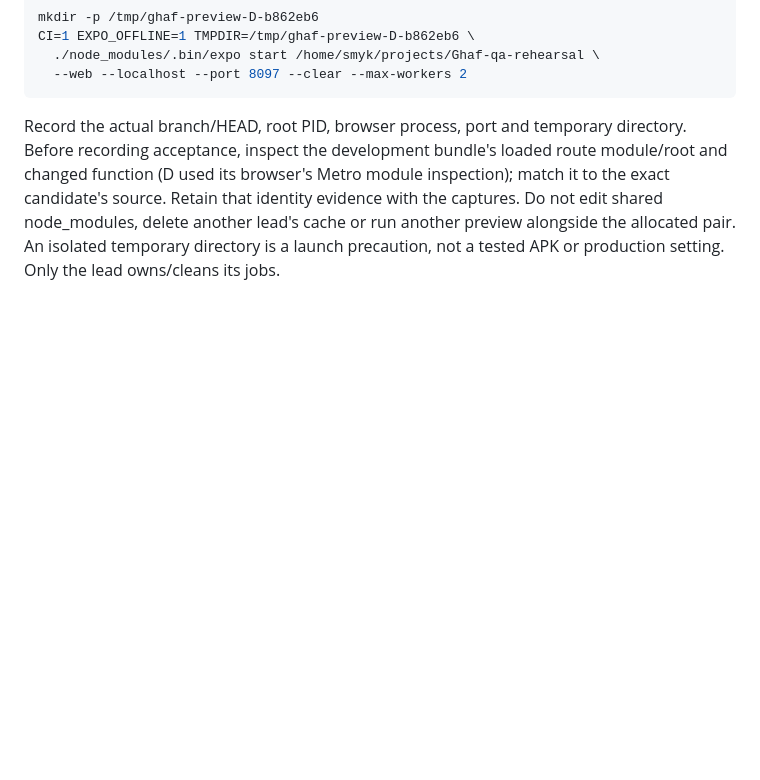
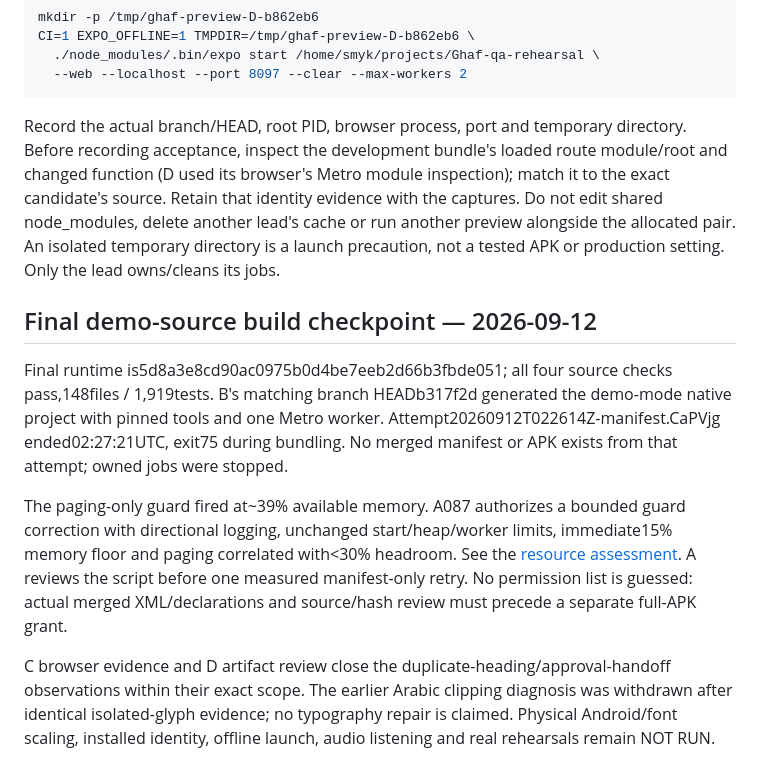
Before and after one commit to abdalrahman-ismaik/Ghaf, a Markdown page: docs/competition-readiness/android-build-and-rehearsal.md, the part around the change. Drawn GitHub-style; blank space fills up the shorter version.

```diff
--- a/docs/competition-readiness/android-build-and-rehearsal.md
+++ b/docs/competition-readiness/android-build-and-rehearsal.md
@@ -229,3 +229,21 @@ function (D used its browser's Metro module inspection); match it to the exact c
 Retain that identity evidence with the captures. Do not edit shared node_modules, delete another
 lead's cache or run another preview alongside the allocated pair. An isolated temporary directory
 is a launch precaution, not a tested APK or production setting. Only the lead owns/cleans its jobs.
+
+## Final demo-source build checkpoint — 2026-09-12
+
+Final runtime is5d8a3e8cd90ac0975b0d4be7eeb2d66b3fbde051; all four source checks pass,148files /
+1,919tests. B's matching branch HEADb317f2d generated the demo-mode native project with pinned
+tools and one Metro worker. Attempt20260912T022614Z-manifest.CaPVjg ended02:27:21UTC, exit75
+during bundling. No merged manifest or APK exists from that attempt; owned jobs were stopped.
+
+The paging-only guard fired at~39% available memory. A087 authorizes a bounded guard correction
+with directional logging, unchanged start/heap/worker limits, immediate15% memory floor and paging
+correlated with<30% headroom. See the [resource assessment](coordination/resource-assessment.md).
+A reviews the script before one measured manifest-only retry. No permission list is guessed: actual
+merged XML/declarations and source/hash review must precede a separate full-APK grant.
+
+C browser evidence and D artifact review close the duplicate-heading/approval-handoff observations
+within their exact scope. The earlier Arabic clipping diagnosis was withdrawn after identical
+isolated-glyph evidence; no typography repair is claimed. Physical Android/font scaling, installed
+identity, offline launch, audio listening and real rehearsals remain NOT RUN.
```
Also changed, not shown: docs/competition-readiness/ai-assistance-ledger.md (+25 -0 lines), 1 other file.
